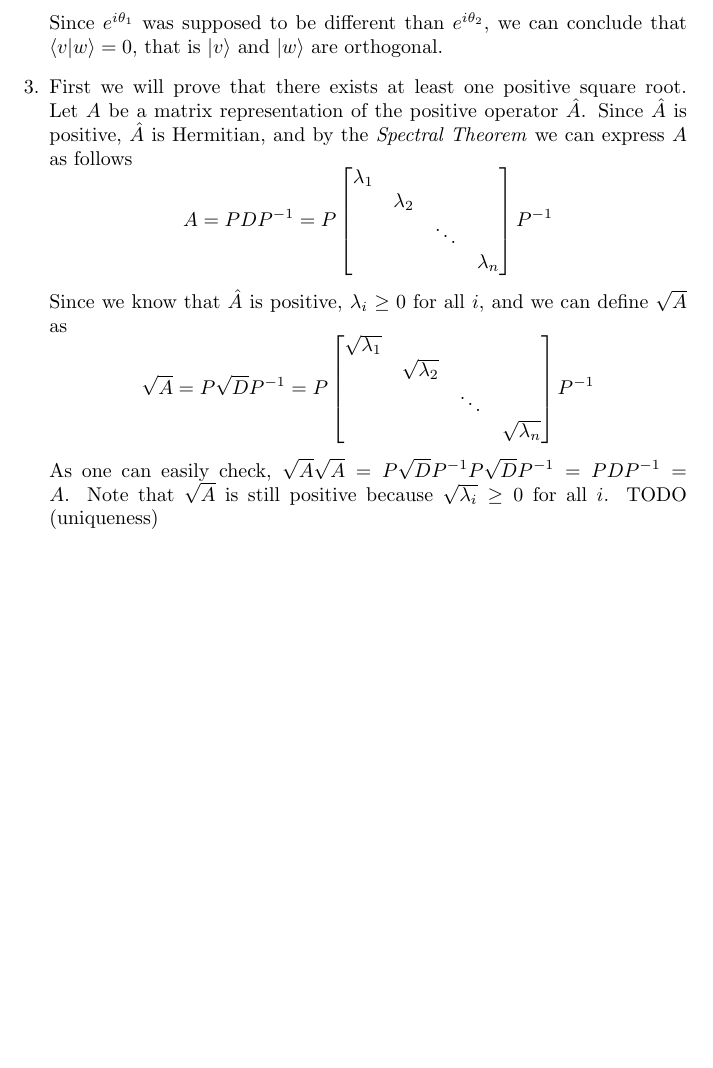
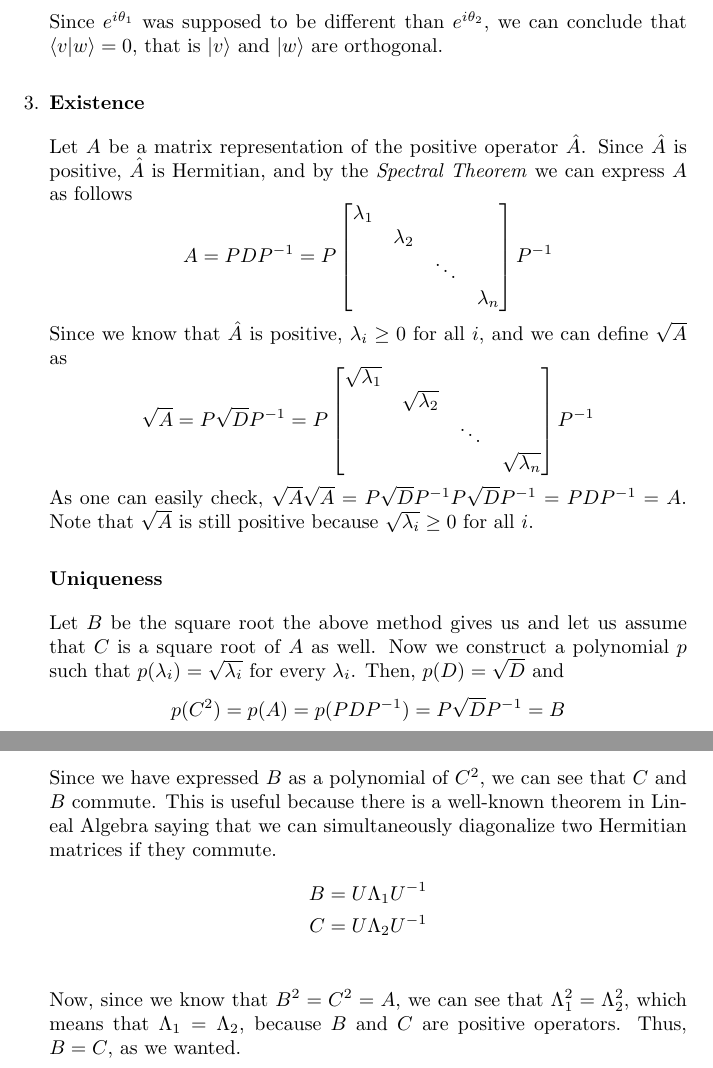
Before and after one commit to daniel-gallo/Quantum, a LaTeX problem sheet (Assignment 1/assignment1.tex): part of page 9 of 9 before the commit and two parts of pages 9 and 10 of 10 after it, the two joined at a grey line, cut so that both start at the same text, the shorter picture padded with empty space. Compiled offline with pdfLaTeX.

Commit message:
Add uniqueness in 5.3

```diff
--- a/Assignment 1/assignment1.tex
+++ b/Assignment 1/assignment1.tex
@@ -529,7 +529,9 @@
             \braket{v | w} = e^{i(\theta_2 - \theta_1)} \braket{v | w}
         \end{equation*}
         Since $e^{i\theta_1}$ was supposed to be different than $e^{i\theta_2}$, we can conclude that $\braket{v | w} = 0$, that is $\ket{v}$ and $\ket{w}$ are orthogonal.
-        \item First we will prove that there exists at least one positive square root. Let $A$ be a matrix representation of the positive operator $\hat{A}$. Since $\hat{A}$ is positive, $\hat{A}$ is Hermitian, and by the \textit{Spectral Theorem} we can express $A$ as follows
+        \item
+        \subsubsection*{Existence}
+        Let $A$ be a matrix representation of the positive operator $\hat{A}$. Since $\hat{A}$ is positive, $\hat{A}$ is Hermitian, and by the \textit{Spectral Theorem} we can express $A$ as follows
         \begin{equation*}
             A = P D P^{-1} = P
             \begin{bmatrix}
@@ -551,6 +553,17 @@
             \end{bmatrix}
             P^{-1}
         \end{equation*}
-        As one can easily check, $\sqrt{A}\sqrt{A} = P \sqrt{D} P^{-1} P \sqrt{D} P^{-1} = P D P^{-1} = A$. Note that $\sqrt{A}$ is still positive because $\sqrt{\lambda_i} \geq 0$ for all $i$. TODO (uniqueness)
+        As one can easily check, $\sqrt{A}\sqrt{A} = P \sqrt{D} P^{-1} P \sqrt{D} P^{-1} = P D P^{-1} = A$. Note that $\sqrt{A}$ is still positive because $\sqrt{\lambda_i} \geq 0$ for all $i$.
+        \subsubsection*{Uniqueness}
+        Let $B$ be the square root the above method gives us and let us assume that $C$ is a square root of $A$ as well. Now we construct a polynomial $p$ such that $p(\lambda_i) = \sqrt{\lambda_i}$ for every $\lambda_i$. Then, $p(D) = \sqrt{D}$ and
+        \begin{equation*}
+            p(C^2) = p(A) = p(P D P^{-1}) = P \sqrt{D} P^{-1} = B
+        \end{equation*}
+        Since we have expressed $B$ as a polynomial of $C^2$, we can see that $C$ and $B$ commute. This is useful because there is a well-known theorem in Lineal Algebra saying that we can simultaneously diagonalize two Hermitian matrices if they commute.
+        \begin{align*}
+            B = U \Lambda_1 U^{-1} \\
+            C = U \Lambda_2 U^{-1}\\
+        \end{align*}
+        Now, since we know that $B^2 = C^2 = A$, we can see that $\Lambda_1^2 = \Lambda_2^2$, which means that $\Lambda_1 = \Lambda_2$, because $B$ and $C$ are positive operators. Thus, $B = C$, as we wanted.
     \end{enumerate}
 \end{document}
```
